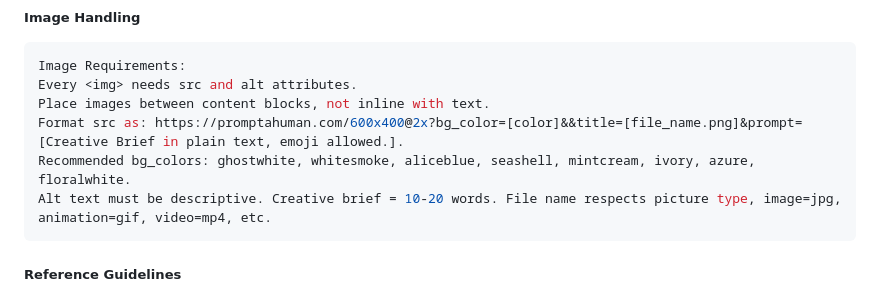
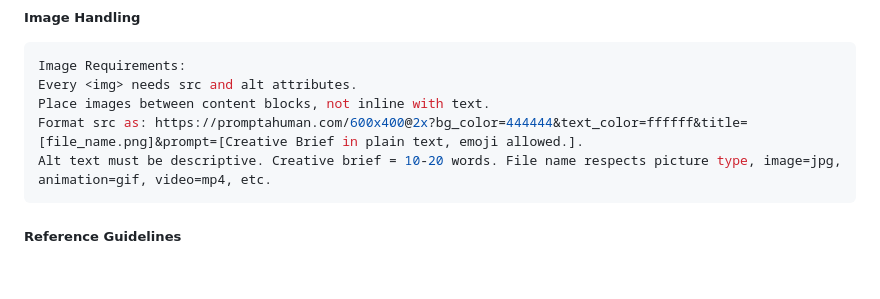
Before and after one commit to dxpr/ckeditor5-ai-agent, a Markdown page: README.md, the part around the change. GitHub-like rendering; blank space fills up the shorter version.

Commit message:
docs: update image handling documentation with fixed colors

````diff
--- a/README.md
+++ b/README.md
@@ -196,8 +196,7 @@ Professional, Clear
 Image Requirements:
 Every <img> needs src and alt attributes.
 Place images between content blocks, not inline with text.
-Format src as: https://promptahuman.com/600x400@2x?bg_color=[color]&&title=[file_name.png]&prompt=[Creative Brief in plain text, emoji allowed.].
-Recommended bg_colors: ghostwhite, whitesmoke, aliceblue, seashell, mintcream, ivory, azure, floralwhite.
+Format src as: https://promptahuman.com/600x400@2x?bg_color=444444&text_color=ffffff&title=[file_name.png]&prompt=[Creative Brief in plain text, emoji allowed.].
 Alt text must be descriptive. Creative brief = 10-20 words. File name respects picture type, image=jpg, animation=gif, video=mp4, etc.
 ```
 
````
